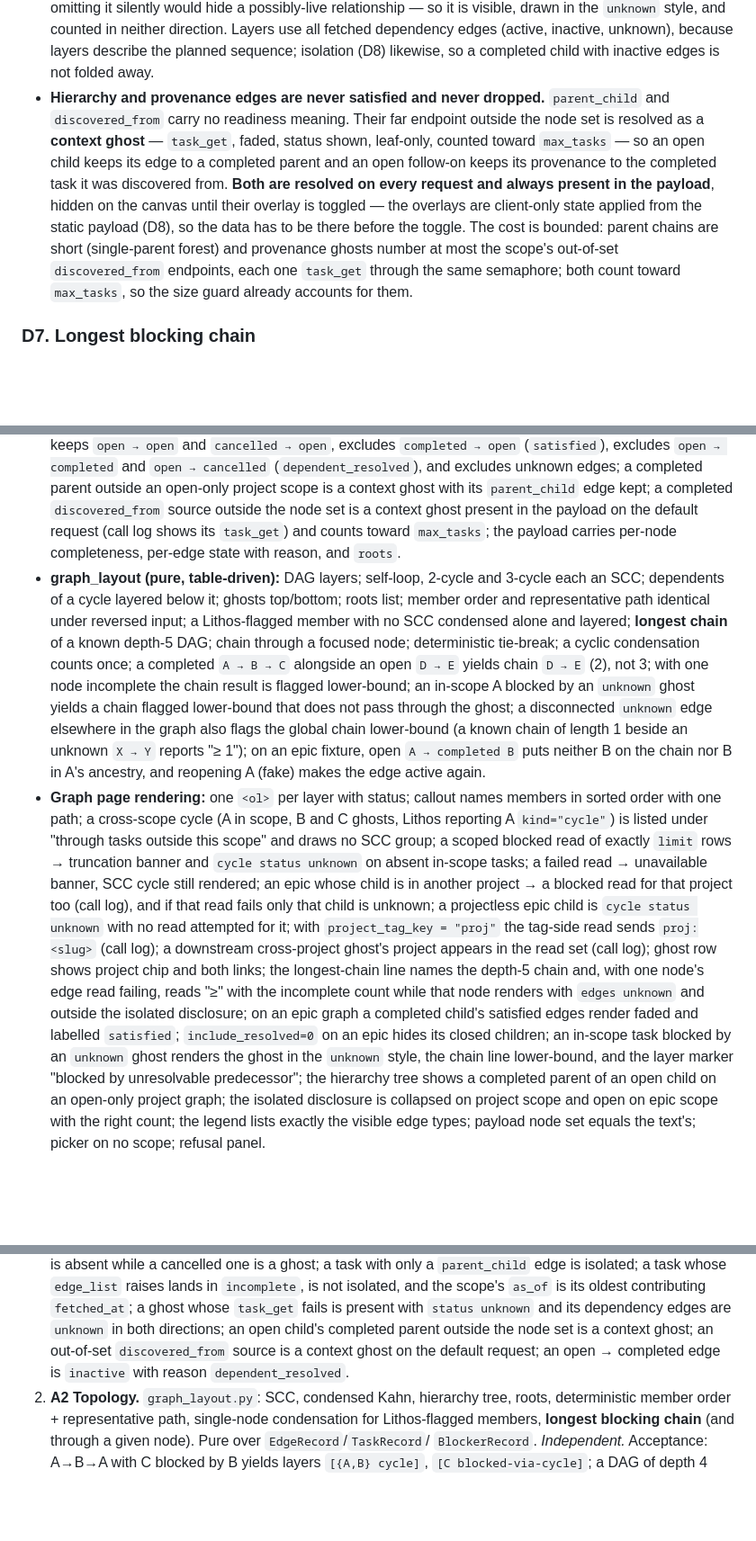
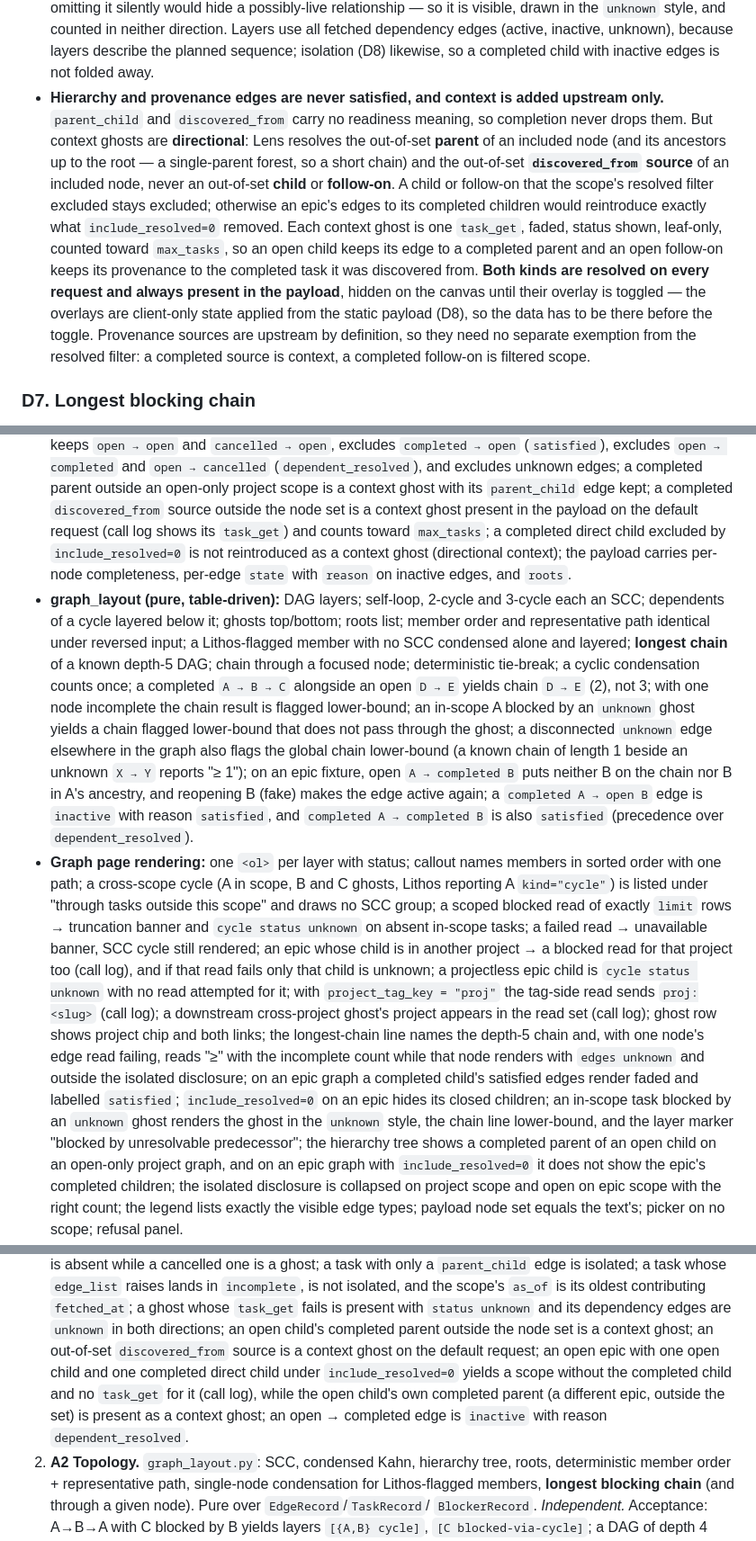
Before and after one commit to agent-lore/lithos-lens, a Markdown page: docs/prd/t2-task-relationship-graphs.md, 3 parts joined by grey strips. Shown at 90% size. Drawn GitHub-style; blank space fills up the shorter version.

Commit message:
docs(t2-prd): close review round 6 — directional context ghosts, one edge-state schema
1. Context ghosts are directional: the out-of-set parent/ancestors and
   discovered_from source of an included node are resolved; an
   out-of-set child or follow-on never is, so include_resolved=0 on an
   epic really hides its completed children. Provenance needs no separate
   exemption — sources are upstream by definition. Fixture on A1 (open
   epic, one open child, one completed direct child; the completed child
   absent with no task_get, the open child's out-of-set completed parent
   present) and A3 (hierarchy tree omits the epic's completed children).
2. One payload state model: `state: active | inactive | unknown` with
   `reason: satisfied | dependent_resolved` required on inactive edges;
   `satisfied` takes precedence when a completed predecessor meets a
   resolved dependent. The A2 fixture now reopens B (the completed
   dependent), and adds completed->open and completed->completed cases.
REQUIREMENTS §5.7 updated to match.

Co-Authored-By: Claude Fable 5.1 <noreply@anthropic.com>
Claude-Session: https://claude.ai/code/session_01JA5FVJZi5fSw4pEg8APiLA

```diff
--- a/docs/prd/t2-task-relationship-graphs.md
+++ b/docs/prd/t2-task-relationship-graphs.md
@@ -382,20 +386,26 @@ No configurable hop count; the cost is the bounded cycle promise in D4.
   Layers use all fetched dependency edges (active, inactive, unknown),
   because layers describe the planned sequence; isolation (D8) likewise,
   so a completed child with inactive edges is not folded away.
-- **Hierarchy and provenance edges are never satisfied and never
-  dropped.** `parent_child` and `discovered_from` carry no readiness
-  meaning. Their far endpoint outside the node set is resolved as a
-  **context ghost** — `task_get`, faded, status shown, leaf-only, counted
-  toward `max_tasks` — so an open child keeps its edge to a completed
-  parent and an open follow-on keeps its provenance to the completed task
-  it was discovered from. **Both are resolved on every request and always
-  present in the payload**, hidden on the canvas until their overlay is
-  toggled — the overlays are client-only state applied from the static
-  payload (D8), so the data has to be there before the toggle. The cost is
-  bounded: parent chains are short (single-parent forest) and provenance
-  ghosts number at most the scope's out-of-set `discovered_from`
-  endpoints, each one `task_get` through the same semaphore; both count
-  toward `max_tasks`, so the size guard already accounts for them.
+- **Hierarchy and provenance edges are never satisfied, and context is
+  added upstream only.** `parent_child` and `discovered_from` carry no
+  readiness meaning, so completion never drops them. But context ghosts
+  are **directional**: Lens resolves the out-of-set **parent** of an
+  included node (and its ancestors up to the root — a single-parent
+  forest, so a short chain) and the out-of-set **`discovered_from`
+  source** of an included node, never an out-of-set **child** or
+  **follow-on**. A child or follow-on that the scope's resolved filter
+  excluded stays excluded; otherwise an epic's edges to its completed
+  children would reintroduce exactly what `include_resolved=0` removed.
+  Each context ghost is one `task_get`, faded, status shown, leaf-only,
+  counted toward `max_tasks`, so an open child keeps its edge to a
+  completed parent and an open follow-on keeps its provenance to the
+  completed task it was discovered from. **Both kinds are resolved on
+  every request and always present in the payload**, hidden on the canvas
+  until their overlay is toggled — the overlays are client-only state
+  applied from the static payload (D8), so the data has to be there
+  before the toggle. Provenance sources are upstream by definition, so
+  they need no separate exemption from the resolved filter: a completed
+  source is context, a completed follow-on is filtered scope.
 
 ### D7. Longest blocking chain
 
@@ -595,8 +605,10 @@ so the e2e visual pipeline sees every branch on one board.
   ghost with its `parent_child` edge kept; a completed `discovered_from`
   source outside the node set is a context ghost present in the payload on
   the default request (call log shows its `task_get`) and counts toward
-  `max_tasks`; the payload carries per-node completeness, per-edge state
-  with reason, and `roots`.
+  `max_tasks`; a completed direct child excluded by `include_resolved=0`
+  is not reintroduced as a context ghost (directional context); the
+  payload carries per-node completeness, per-edge `state` with `reason`
+  on inactive edges, and `roots`.
 - **graph_layout (pure, table-driven):** DAG layers; self-loop, 2-cycle and
   3-cycle each an SCC; dependents of a cycle layered below it; ghosts
   top/bottom; roots list; member order and representative path identical
@@ -610,8 +622,10 @@ so the e2e visual pipeline sees every branch on one board.
   disconnected `unknown` edge elsewhere in the graph also flags the global
   chain lower-bound (a known chain of length 1 beside an unknown `X → Y`
   reports "≥ 1"); on an epic fixture, open `A → completed B` puts neither
-  B on the chain nor B in A's ancestry, and reopening A (fake) makes the
-  edge active again.
+  B on the chain nor B in A's ancestry, and reopening B (fake) makes the
+  edge active again; a `completed A → open B` edge is `inactive` with
+  reason `satisfied`, and `completed A → completed B` is also `satisfied`
+  (precedence over `dependent_resolved`).
 - **Graph page rendering:** one `<ol>` per layer with status; callout names
   members in sorted order with one path; a cross-scope cycle (A in scope,
   B and C ghosts, Lithos reporting A `kind="cycle"`) is listed under
@@ -633,7 +647,9 @@ so the e2e visual pipeline sees every branch on one board.
   in-scope task blocked by an `unknown` ghost renders the ghost in the
   `unknown` style, the chain line lower-bound, and the layer marker
   "blocked by unresolvable predecessor"; the hierarchy tree shows a
-  completed parent of an open child on an open-only project graph;
+  completed parent of an open child on an open-only project graph, and on
+  an epic graph with `include_resolved=0` it does not show the epic's
+  completed children;
   the isolated disclosure is collapsed on project scope and open on epic
   scope with the right count; the legend lists exactly the visible edge
   types; payload node set equals the text's; picker on no scope; refusal
@@ -692,8 +708,12 @@ generated drift).
    is present with `status unknown` and its dependency edges are
    `unknown` in both directions; an open child's completed parent outside
    the node set is a context ghost; an out-of-set `discovered_from` source
-   is a context ghost on the default request; an open → completed edge is
-   `inactive` with reason `dependent_resolved`.
+   is a context ghost on the default request; an open epic with one open
+   child and one completed direct child under `include_resolved=0` yields
+   a scope without the completed child and no `task_get` for it (call
+   log), while the open child's own completed parent (a different epic,
+   outside the set) is present as a context ghost; an open → completed
+   edge is `inactive` with reason `dependent_resolved`.
 2. **A2 Topology.** `graph_layout.py`: SCC, condensed Kahn, hierarchy tree,
    roots, deterministic member order + representative path, single-node
    condensation for Lithos-flagged members, **longest blocking chain** (and
```
Also changed, not shown: other parts of docs/prd/t2-task-relationship-graphs.md (+5 -1 lines), docs/REQUIREMENTS.md (+1 -1 lines).
